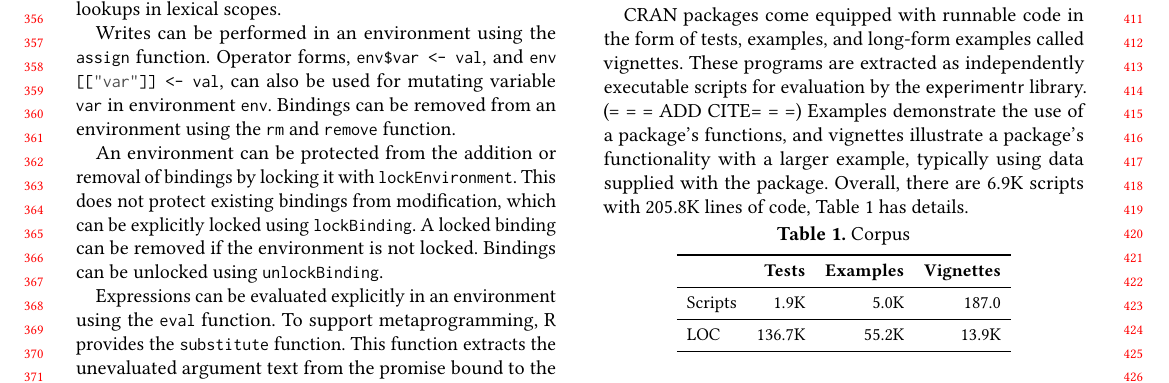
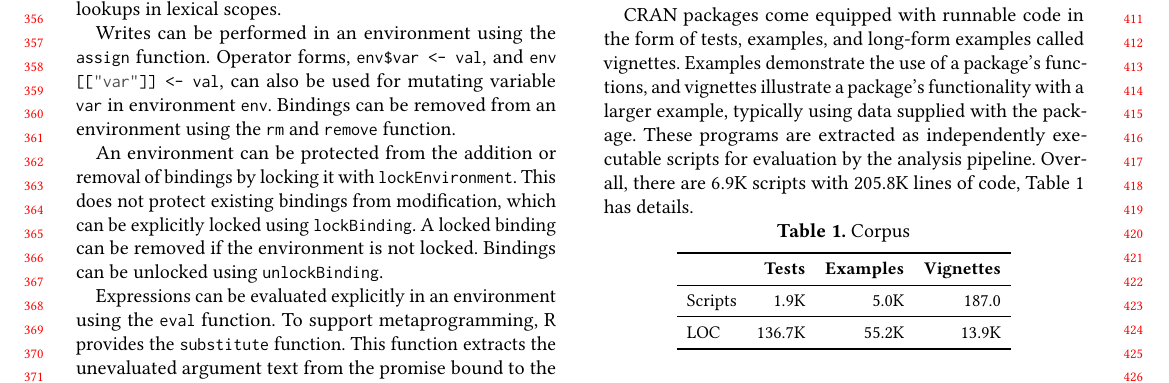
Before and after one commit to aviralg/envtracing-paper, a LaTeX paper (main.tex): part of page 4 of 13, cut so that both start at the same text. Compiled offline with pdfLaTeX.

Commit message:
Remove the need for reference

```diff
--- a/main.tex
+++ b/main.tex
@@ -568,12 +568,12 @@ evaluation also includes them. These extra packages have 478K lines of R code
 and 1.1M lines of native code.
 
 CRAN packages come equipped with runnable code in the form of tests, examples,
-and long-form examples called vignettes. These programs are extracted as
-independently executable scripts for evaluation by the \experimentr library. (=
-= = ADD CITE= = =) Examples demonstrate the use of a package's functions, and
-vignettes illustrate a package's functionality with a larger example, typically
-using data supplied with the package. Overall, there are 6.9K scripts with
-205.8K lines of code, Table~\ref{table:corpus} has details.
+and long-form examples called vignettes. Examples demonstrate the use of a
+package's functions, and vignettes illustrate a package's functionality with a
+larger example, typically using data supplied with the package. These programs
+are extracted as independently executable scripts for evaluation by the analysis
+pipeline. Overall, there are 6.9K scripts with 205.8K lines of code,
+Table~\ref{table:corpus} has details.
 
 \begin{table}[!h]  \vspace{-3mm}  \small  \centering
   \caption{Corpus}\label{table:corpus}
```
